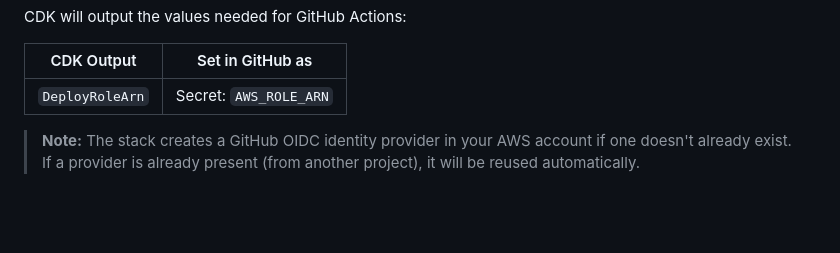
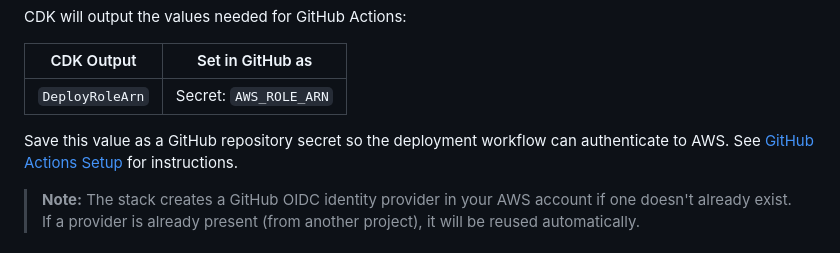
Before and after one commit to ecliptical/aws-static-website-template, a Markdown page: README.md, the part around the change. Drawn GitHub-style; blank space fills up the shorter version.

Commit message:
Improve doc

```diff
--- a/README.md
+++ b/README.md
@@ -229,6 +229,7 @@ CDK will output the values needed for GitHub Actions:
 |------------|-----------------|
 | `DeployRoleArn` | Secret: `AWS_ROLE_ARN` |
 
+Save this value as a GitHub repository secret so the deployment workflow can authenticate to AWS. See [GitHub Actions Setup](#github-actions-setup) for instructions.
 
 > **Note:** The stack creates a GitHub OIDC identity provider in your AWS account if one doesn't already exist. If a provider is already present (from another project), it will be reused automatically.
 
```
